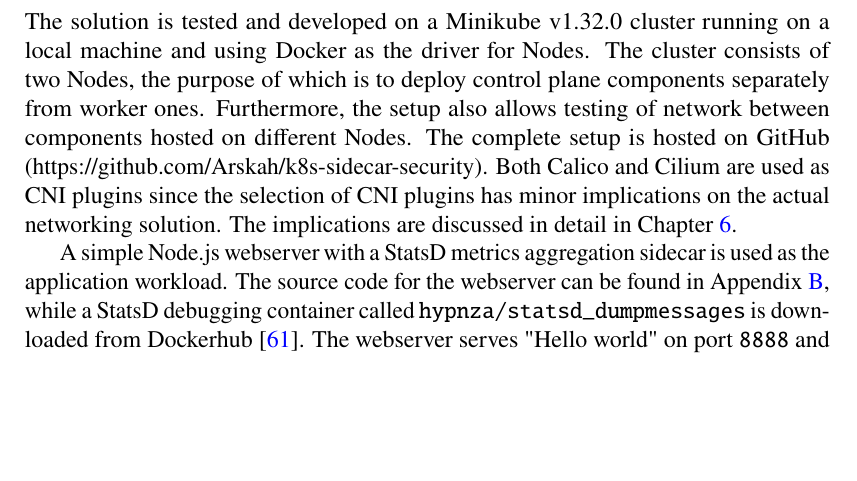
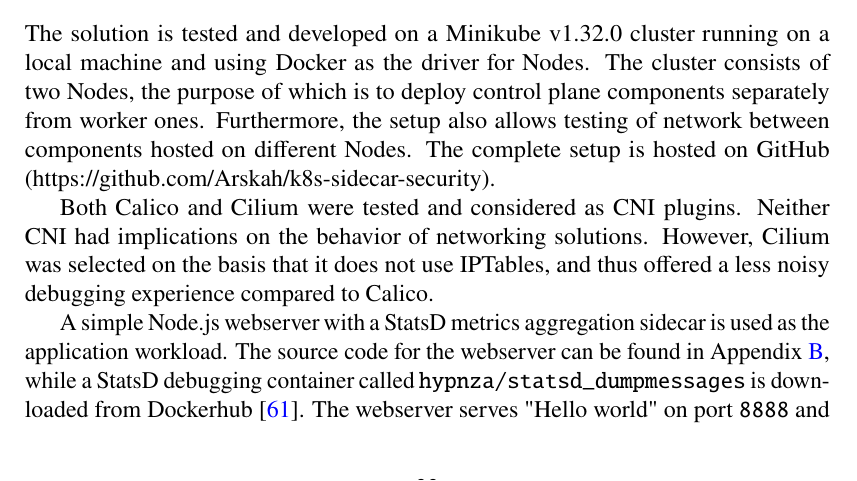
Before and after one commit to Arskah/dippa, a LaTeX thesis (thesis/thesis.tex): part of page 32 of 73, cut so that both start at the same text, the shorter picture padded with empty space. The pictures show the PDF file thesis/output/thesis.pdf that the author committed with the source.

Commit message:
CNI selection text in environment

```diff
--- a/thesis/thesis.tex
+++ b/thesis/thesis.tex
@@ -974,8 +974,10 @@ The solution is tested and developed on a Minikube v1.32.0 cluster running on a
 The cluster consists of two Nodes, the purpose of which is to deploy control plane components separately from worker ones.
 Furthermore, the setup also allows testing of network between components hosted on different Nodes.
 The complete setup is hosted on GitHub (https://github.com/Arskah/k8s-sidecar-security).
-Both Calico and Cilium are used as CNI plugins since the selection of CNI plugins has minor implications on the actual networking solution. %TODO:
-The implications are discussed in detail in Chapter~\ref{sec:network-solution}.
+
+Both Calico and Cilium were tested and considered as CNI plugins.
+Neither CNI had implications on the behavior of networking solutions.
+However, Cilium was selected on the basis that it does not use IPTables, and thus offered a less noisy debugging experience compared to Calico.
 
 A simple Node.js webserver with a StatsD metrics aggregation sidecar is used as the application workload.
 The source code for the webserver can be found in Appendix~\ref{app:node-webapp}, while a StatsD debugging container called \lstinline{hypnza/statsd_dumpmessages} is downloaded from Dockerhub \cite{statsd-container}.
```
Also changed, not shown: thesis/output/thesis.pdf.
